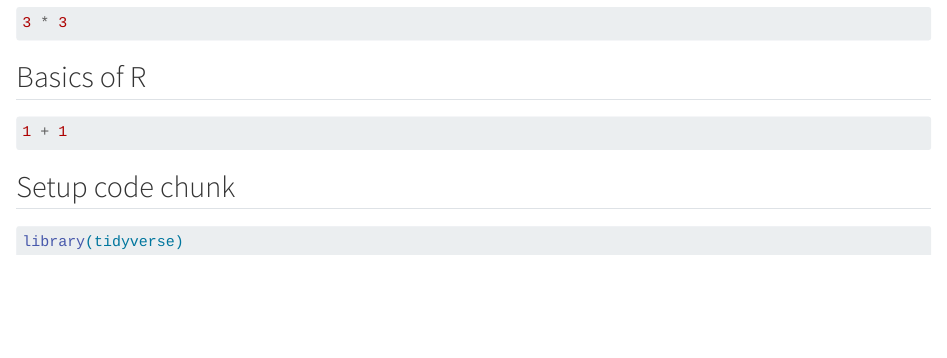
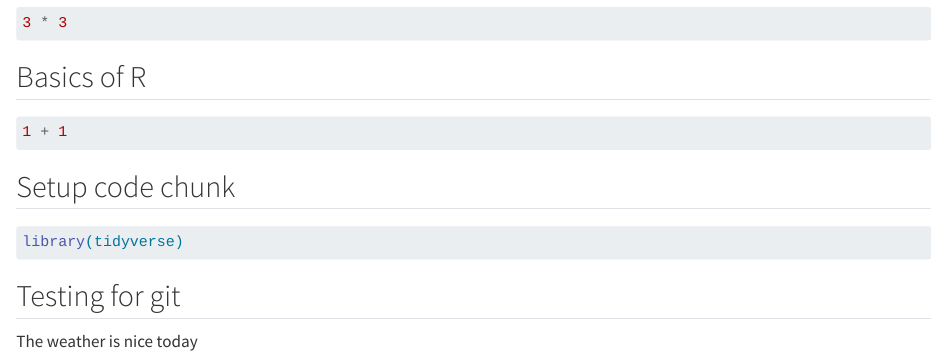
Before and after one commit to TineStorebjerg/LearningR, a Quarto document (docs/Learning.qmd): the page in a window 1100 px wide, from 430 px down. Rendered offline with R 4.5, knitr and Pandoc in place of Quarto, with nearby package versions; the code chunks are not run, so their results and figures are left out.

Commit message:
testing for git

````diff
--- a/docs/Learning.qmd
+++ b/docs/Learning.qmd
@@ -38,3 +38,7 @@ My *research area* is **Diabetes and pregnancy**.
 ```{r}
 library(tidyverse)
 ```
+
+## Testing for git
+
+The weather is nice today
````
